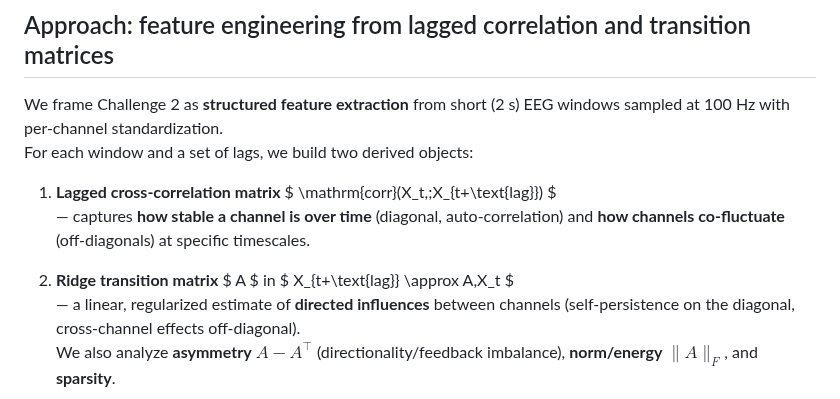
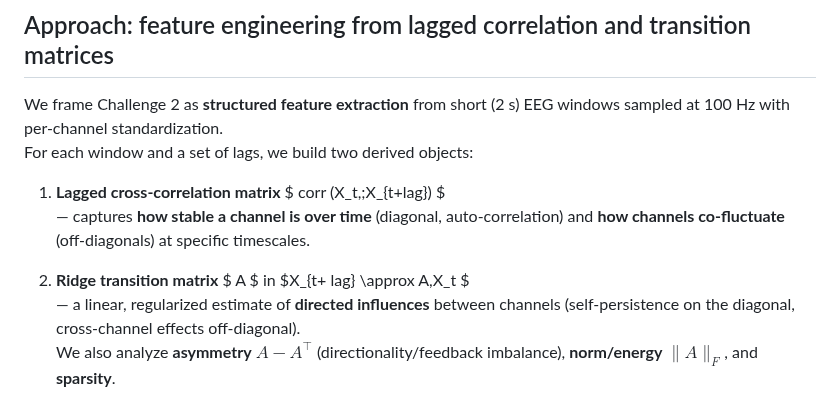
Before and after one commit to sneddy/neurosned, a Markdown page: README.md, the part around the change. Rendered like a GitHub page.

Commit message:
Update README.md
latex fixes

```diff
--- a/README.md
+++ b/README.md
@@ -263,10 +263,10 @@ and extrapolation. The goal is not only to minimize error on seen subjects, but
 We frame Challenge 2 as **structured feature extraction** from short (2 s) EEG windows sampled at 100 Hz with per-channel standardization.
 For each window and a set of lags, we build two derived objects:
 
-1) **Lagged cross-correlation matrix** $ \mathrm{corr}(X_t,\;X_{t+\text{lag}}) $
+1) **Lagged cross-correlation matrix** $ corr (X_t,\;X_{t+lag}) $
    — captures **how stable a channel is over time** (diagonal, auto-correlation) and **how channels co-fluctuate** (off-diagonals) at specific timescales.
 
-2) **Ridge transition matrix** $ A $ in $ X_{t+\text{lag}} \approx A\,X_t $
+2) **Ridge transition matrix** $ A $ in $X_{t+ lag} \approx A\,X_t $
    — a linear, regularized estimate of **directed influences** between channels (self-persistence on the diagonal, cross-channel effects off-diagonal).
    We also analyze **asymmetry** $A - A^\top$ (directionality/feedback imbalance), **norm/energy** $\|A\|_F$, and **sparsity**.
 
```
